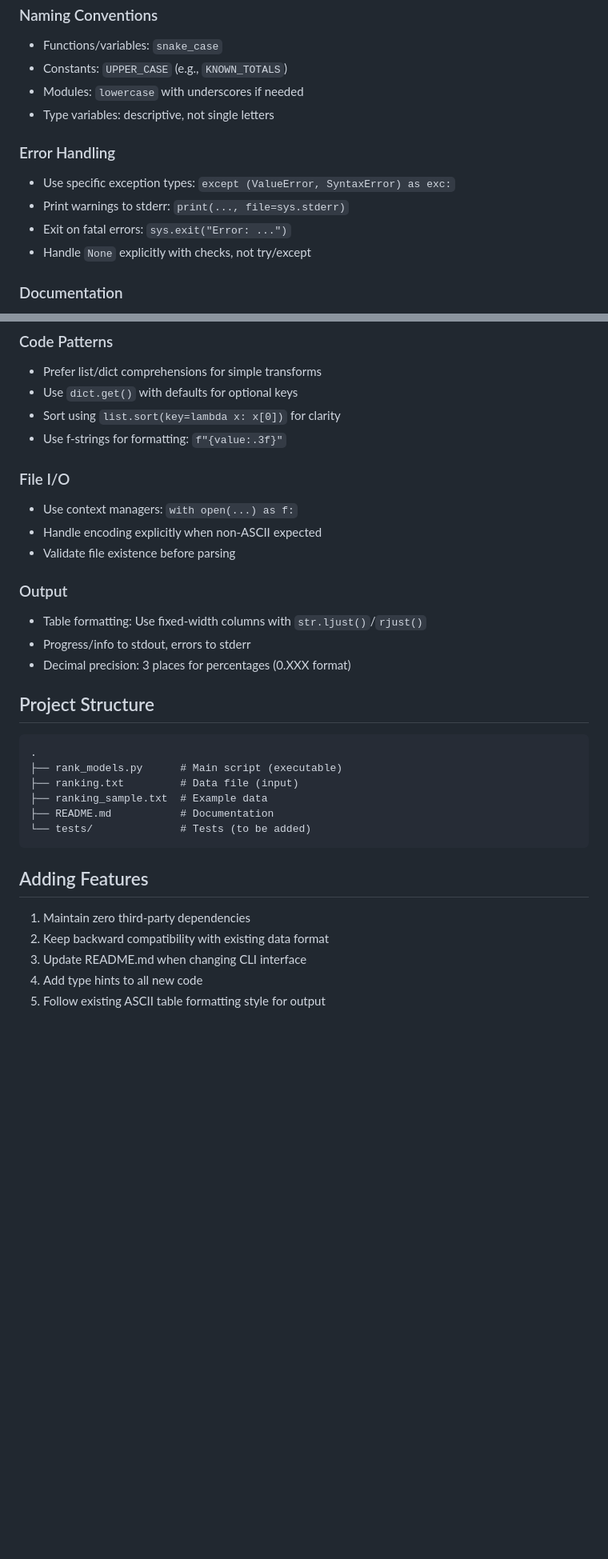
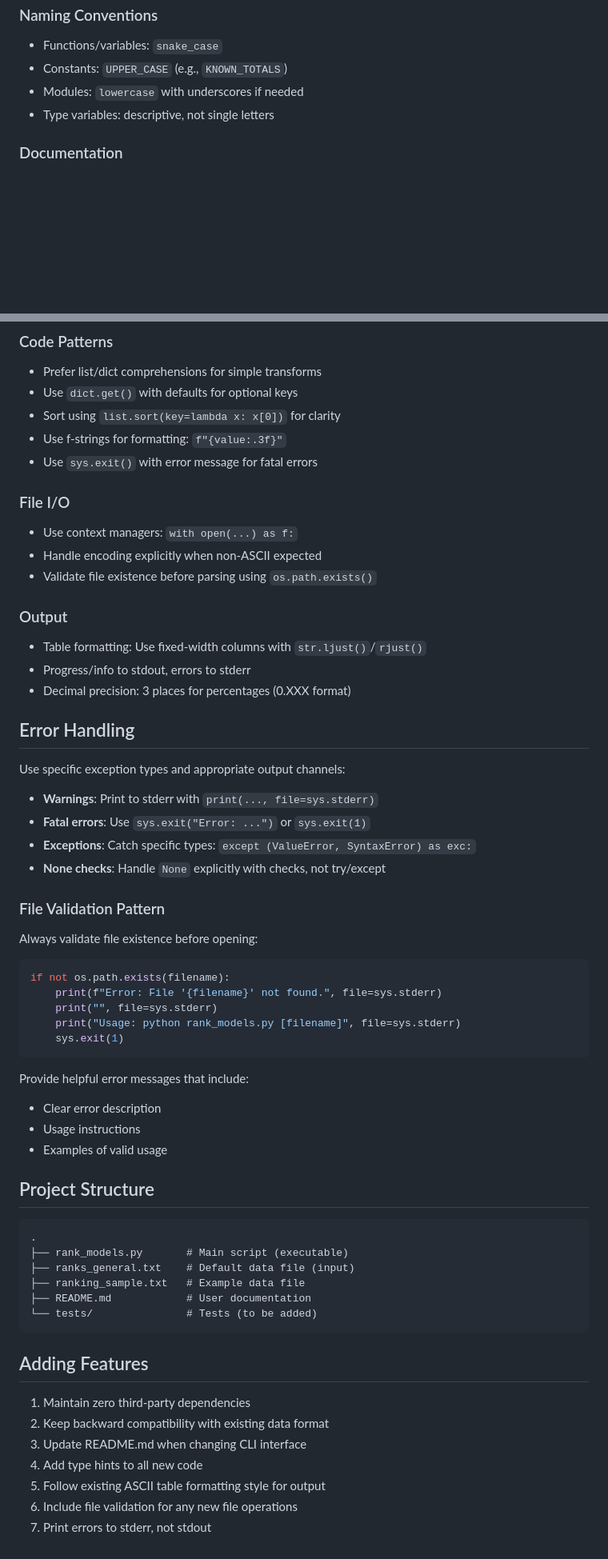
Before and after one commit to rsnemmen/rank-clippies, a Markdown page: AGENTS.md, 2 parts joined by grey strips. Shown at 80% size. Drawn GitHub-style; blank space fills up the shorter version.

Commit message:
improved AGENTS

````diff
--- a/AGENTS.md
+++ b/AGENTS.md
@@ -64,12 +77,6 @@ python -m pytest tests/test_file.py::test_function -v  # single test
 - Modules: `lowercase` with underscores if needed
 - Type variables: descriptive, not single letters
 
-### Error Handling
-- Use specific exception types: `except (ValueError, SyntaxError) as exc:`
-- Print warnings to stderr: `print(..., file=sys.stderr)`
-- Exit on fatal errors: `sys.exit("Error: ...")`
-- Handle `None` explicitly with checks, not try/except
-
 ### Documentation
 - Module docstring at top with usage example
 - Function docstrings in imperative mood: `"Parse file and return..."`
@@ -81,30 +88,61 @@ python -m pytest tests/test_file.py::test_function -v  # single test
 - Use `dict.get()` with defaults for optional keys
 - Sort using `list.sort(key=lambda x: x[0])` for clarity
 - Use f-strings for formatting: `f"{value:.3f}"`
+- Use `sys.exit()` with error message for fatal errors
 
 ### File I/O
 - Use context managers: `with open(...) as f:`
 - Handle encoding explicitly when non-ASCII expected
-- Validate file existence before parsing
+- Validate file existence before parsing using `os.path.exists()`
 
 ### Output
 - Table formatting: Use fixed-width columns with `str.ljust()`/`rjust()`
 - Progress/info to stdout, errors to stderr
 - Decimal precision: 3 places for percentages (0.XXX format)
 
+## Error Handling
+
+Use specific exception types and appropriate output channels:
+
+- **Warnings**: Print to stderr with `print(..., file=sys.stderr)`
+- **Fatal errors**: Use `sys.exit("Error: ...")` or `sys.exit(1)`
+- **Exceptions**: Catch specific types: `except (ValueError, SyntaxError) as exc:`
+- **None checks**: Handle `None` explicitly with checks, not try/except
+
+### File Validation Pattern
+
+Always validate file existence before opening:
+
+```python
+if not os.path.exists(filename):
+    print(f"Error: File '{filename}' not found.", file=sys.stderr)
+    print("", file=sys.stderr)
+    print("Usage: python rank_models.py [filename]", file=sys.stderr)
+    sys.exit(1)
+```
+
+Provide helpful error messages that include:
+- Clear error description
+- Usage instructions
+- Examples of valid usage
+
 ## Project Structure
+
 ```
 .
-├── rank_models.py      # Main script (executable)
-├── ranking.txt         # Data file (input)
-├── ranking_sample.txt  # Example data
-├── README.md           # Documentation
-└── tests/              # Tests (to be added)
+├── rank_models.py       # Main script (executable)
+├── ranks_general.txt    # Default data file (input)
+├── ranking_sample.txt   # Example data file
+├── README.md            # User documentation
+└── tests/               # Tests (to be added)
 ```
 
 ## Adding Features
+
 1. Maintain zero third-party dependencies
 2. Keep backward compatibility with existing data format
 3. Update README.md when changing CLI interface
 4. Add type hints to all new code
 5. Follow existing ASCII table formatting style for output
+6. Include file validation for any new file operations
+7. Print errors to stderr, not stdout
````
Also changed, not shown: other parts of AGENTS.md (+15 -2 lines).
